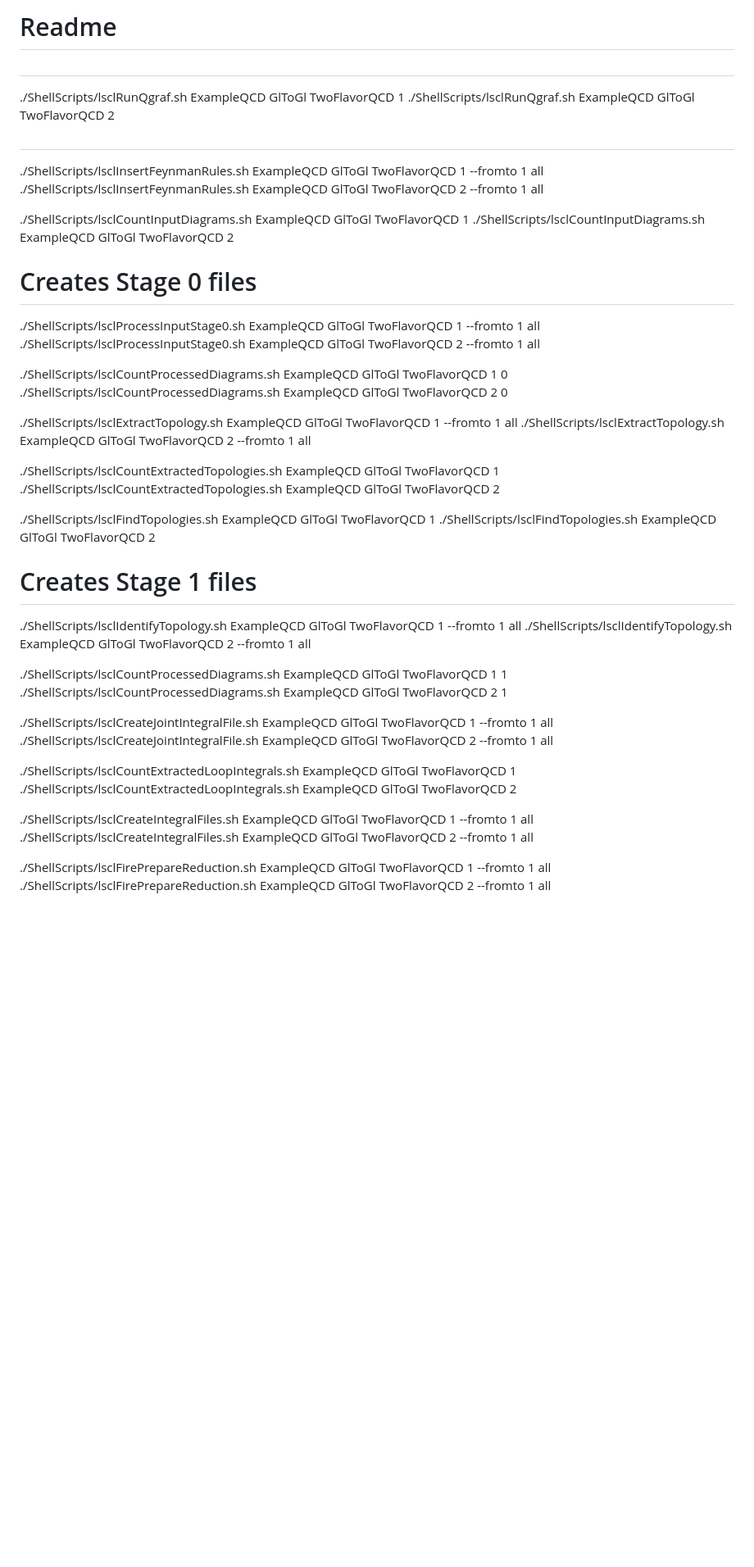
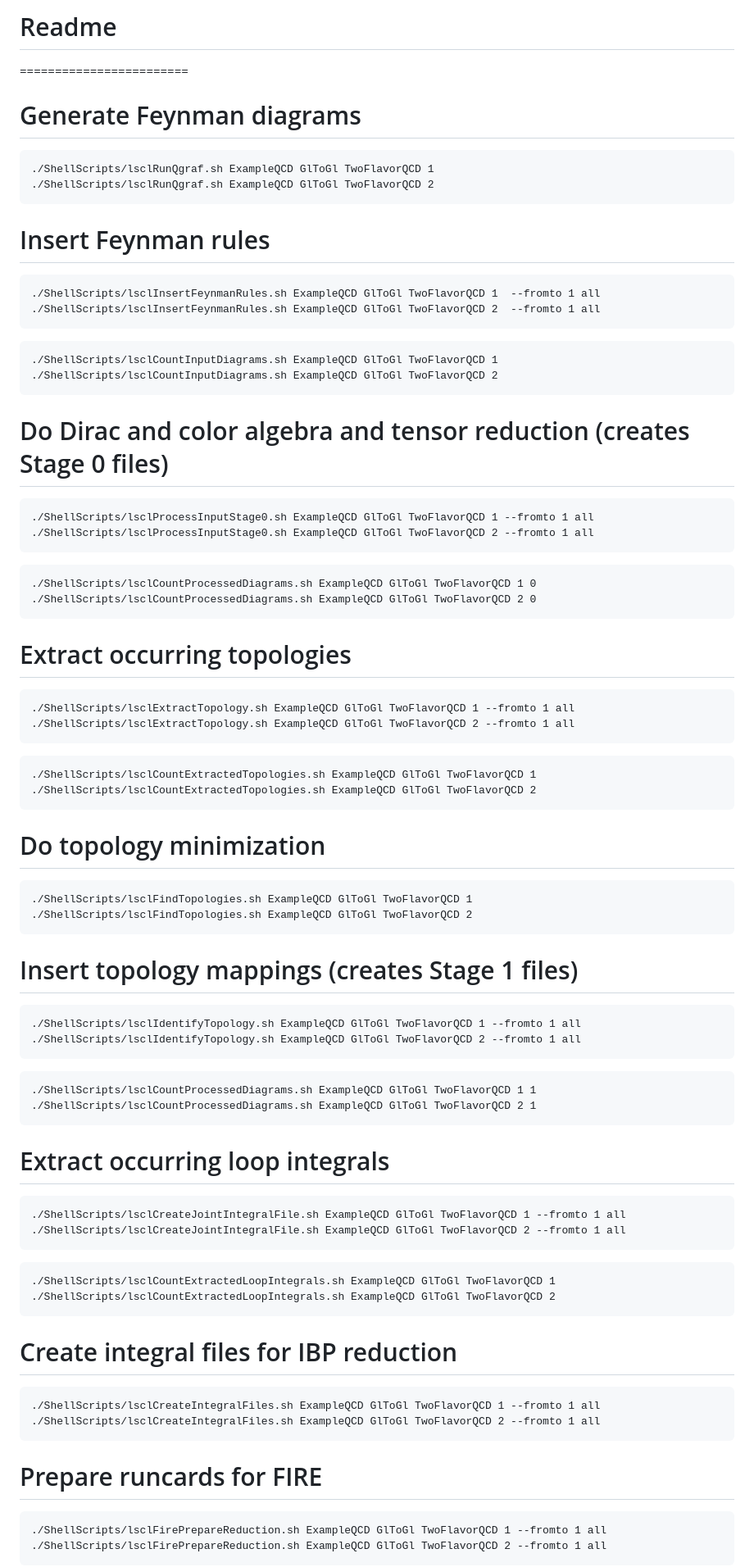
Before and after one commit to FeynCalc/LoopScalla, a Markdown page: Projects/ExampleQCD/Readme.md, the part around the change printed below. Shown: that part at 82% size. Rendered like a GitHub page; blank space fills up the shorter version.

Commit message:
Updated the readme for the QCD examples.

````diff
--- a/Projects/ExampleQCD/Readme.md
+++ b/Projects/ExampleQCD/Readme.md
@@ -1,50 +1,86 @@
-Readme
+# Readme
 ========================
 
-##
+# Generate Feynman diagrams
 
+```
 ./ShellScripts/lsclRunQgraf.sh ExampleQCD GlToGl TwoFlavorQCD 1
 ./ShellScripts/lsclRunQgraf.sh ExampleQCD GlToGl TwoFlavorQCD 2
+```
+# Insert Feynman rules
 
-##
-
+```
 ./ShellScripts/lsclInsertFeynmanRules.sh ExampleQCD GlToGl TwoFlavorQCD 1  --fromto 1 all
 ./ShellScripts/lsclInsertFeynmanRules.sh ExampleQCD GlToGl TwoFlavorQCD 2  --fromto 1 all
+```
 
+```
 ./ShellScripts/lsclCountInputDiagrams.sh ExampleQCD GlToGl TwoFlavorQCD 1
 ./ShellScripts/lsclCountInputDiagrams.sh ExampleQCD GlToGl TwoFlavorQCD 2
+```
 
-# Creates Stage 0 files
+# Do Dirac and color algebra and tensor reduction (creates Stage 0 files)
+```
 ./ShellScripts/lsclProcessInputStage0.sh ExampleQCD GlToGl TwoFlavorQCD 1 --fromto 1 all
 ./ShellScripts/lsclProcessInputStage0.sh ExampleQCD GlToGl TwoFlavorQCD 2 --fromto 1 all
+```
 
+```
 ./ShellScripts/lsclCountProcessedDiagrams.sh ExampleQCD GlToGl TwoFlavorQCD 1 0
 ./ShellScripts/lsclCountProcessedDiagrams.sh ExampleQCD GlToGl TwoFlavorQCD 2 0
+```
 
+# Extract occurring topologies
+```
 ./ShellScripts/lsclExtractTopology.sh ExampleQCD GlToGl TwoFlavorQCD 1 --fromto 1 all
 ./ShellScripts/lsclExtractTopology.sh ExampleQCD GlToGl TwoFlavorQCD 2 --fromto 1 all
+```
 
+```
 ./ShellScripts/lsclCountExtractedTopologies.sh ExampleQCD GlToGl TwoFlavorQCD 1
 ./ShellScripts/lsclCountExtractedTopologies.sh ExampleQCD GlToGl TwoFlavorQCD 2
+```
 
+# Do topology minimization
+
+```
 ./ShellScripts/lsclFindTopologies.sh ExampleQCD GlToGl TwoFlavorQCD 1
 ./ShellScripts/lsclFindTopologies.sh ExampleQCD GlToGl TwoFlavorQCD 2
+```
 
-# Creates Stage 1 files
+# Insert topology mappings (creates Stage 1 files)
+
+```
 ./ShellScripts/lsclIdentifyTopology.sh ExampleQCD GlToGl TwoFlavorQCD 1 --fromto 1 all
 ./ShellScripts/lsclIdentifyTopology.sh ExampleQCD GlToGl TwoFlavorQCD 2 --fromto 1 all
+```
 
+```
 ./ShellScripts/lsclCountProcessedDiagrams.sh ExampleQCD GlToGl TwoFlavorQCD 1 1
 ./ShellScripts/lsclCountProcessedDiagrams.sh ExampleQCD GlToGl TwoFlavorQCD 2 1
+```
 
+# Extract occurring loop integrals
+
+```
 ./ShellScripts/lsclCreateJointIntegralFile.sh ExampleQCD GlToGl TwoFlavorQCD 1 --fromto 1 all
 ./ShellScripts/lsclCreateJointIntegralFile.sh ExampleQCD GlToGl TwoFlavorQCD 2 --fromto 1 all
+```
 
+```
 ./ShellScripts/lsclCountExtractedLoopIntegrals.sh ExampleQCD GlToGl TwoFlavorQCD 1
 ./ShellScripts/lsclCountExtractedLoopIntegrals.sh ExampleQCD GlToGl TwoFlavorQCD 2
+```
 
+# Create integral files for IBP reduction
+
+```
 ./ShellScripts/lsclCreateIntegralFiles.sh ExampleQCD GlToGl TwoFlavorQCD 1 --fromto 1 all
 ./ShellScripts/lsclCreateIntegralFiles.sh ExampleQCD GlToGl TwoFlavorQCD 2 --fromto 1 all
+```
 
+# Prepare runcards for FIRE
+
+```
 ./ShellScripts/lsclFirePrepareReduction.sh ExampleQCD GlToGl TwoFlavorQCD 1 --fromto 1 all
 ./ShellScripts/lsclFirePrepareReduction.sh ExampleQCD GlToGl TwoFlavorQCD 2 --fromto 1 all
````
Also changed, not shown: other parts of Projects/ExampleQCD/Readme.md (+31 -1 lines).
